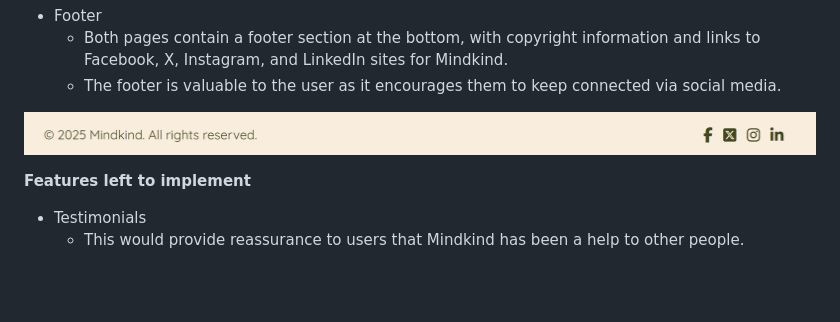
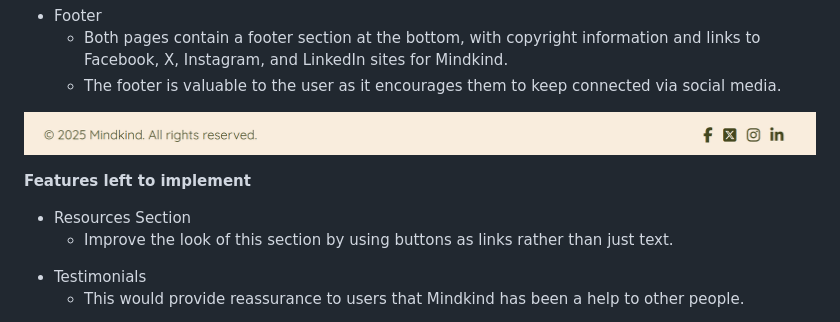
Before and after one commit to davidblue90125/mental-health-awareness-3, a Markdown page: README.md, the part around the change. Rendered like a GitHub page; blank space fills up the shorter version.

```diff
--- a/README.md
+++ b/README.md
@@ -84,6 +84,10 @@ Link to live website: <https://davidblue90125.github.io/mental-health-awareness-
 
 <p><b>Features left to implement</b></p>
 <ul>
+    <li>Resources Section</li>
+    <ul>
+            <li>Improve the look of this section by using buttons as links rather than just text.</li>
+    </ul>
     <li>Testimonials</li>
         <ul>
             <li>This would provide reassurance to users that Mindkind has been a help to other people.</li>
```
